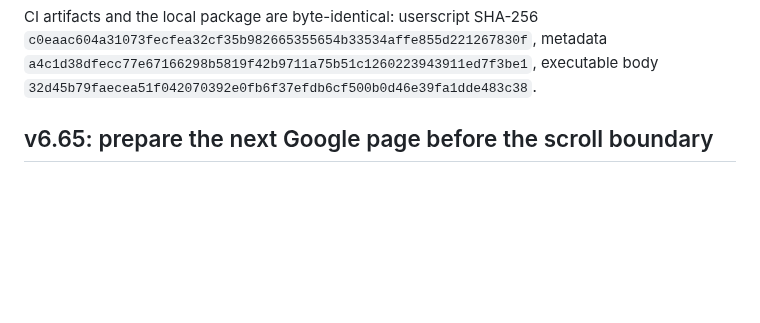
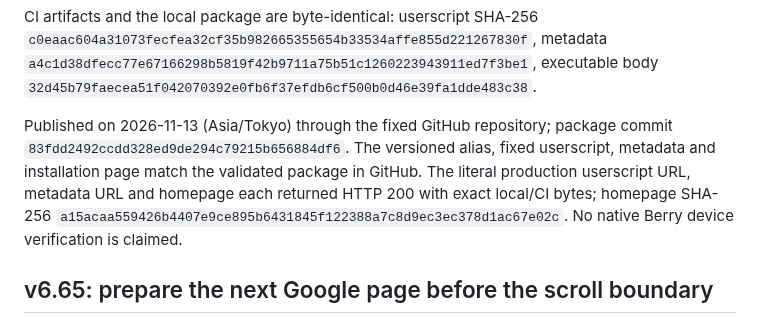
Before and after one commit to hiro191u3n2/android-autopager-update, a Markdown page: DEVELOPMENT.md, the part around the change. GitHub-like rendering; blank space fills up the shorter version.

Commit message:
docs: record verified v6.66.0 continuous scroll publication

```diff
--- a/DEVELOPMENT.md
+++ b/DEVELOPMENT.md
@@ -55,6 +55,14 @@ CI artifacts and the local package are byte-identical: userscript SHA-256
 `c0eaac604a31073fecfea32cf35b982665355654b33534affe855d221267830f`,
 metadata `a4c1d38dfecc77e67166298b5819f42b9711a75b51c1260223943911ed7f3be1`,
 executable body `32d45b79faecea51f042070392e0fb6f37efdb6cf500b0d46e39fa1dde483c38`.
+
+Published on 2026-11-13 (Asia/Tokyo) through the fixed GitHub repository;
+package commit `83fdd2492ccdd328ed9de294c79215b656884df6`. The versioned alias,
+fixed userscript, metadata and installation page match the validated package
+in GitHub. The literal production userscript URL, metadata URL and homepage
+each returned HTTP 200 with exact local/CI bytes; homepage SHA-256
+`a15acaa559426b4407e9ce895b6431845f122388a7c8d9ec3ec378d1ac67e02c`.
+No native Berry device verification is claimed.
 
 ## v6.65: prepare the next Google page before the scroll boundary
 
```
